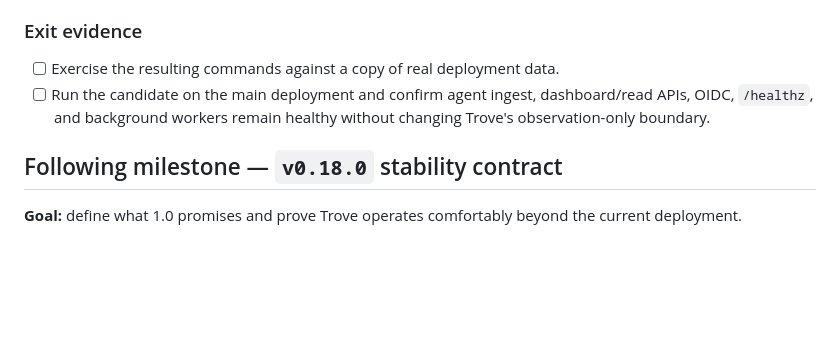
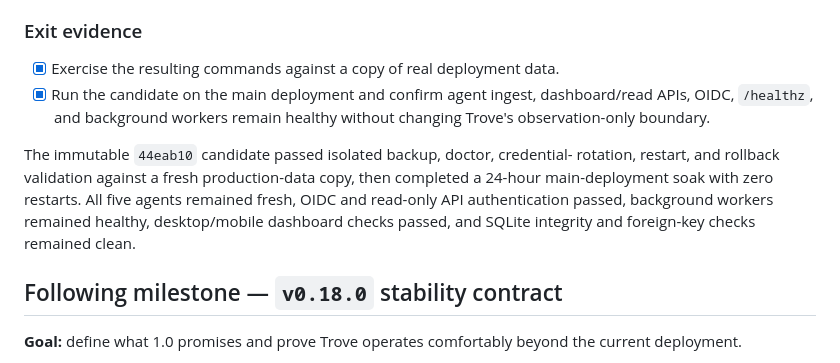
Before and after one commit to Techdox/trove, a Markdown page: ROADMAP.md, the part around the change. Rendered like a GitHub page; blank space fills up the shorter version.

Commit message:
docs: record v0.17 exit evidence (#115)

```diff
--- a/ROADMAP.md
+++ b/ROADMAP.md
@@ -72,10 +72,17 @@ This milestone does not add another monitored platform or any control path.
 
 ### Exit evidence
 
-- [ ] Exercise the resulting commands against a copy of real deployment data.
-- [ ] Run the candidate on the main deployment and confirm agent ingest,
+- [x] Exercise the resulting commands against a copy of real deployment data.
+- [x] Run the candidate on the main deployment and confirm agent ingest,
   dashboard/read APIs, OIDC, `/healthz`, and background workers remain healthy
   without changing Trove's observation-only boundary.
+
+The immutable `44eab10` candidate passed isolated backup, doctor, credential-
+rotation, restart, and rollback validation against a fresh production-data
+copy, then completed a 24-hour main-deployment soak with zero restarts. All
+five agents remained fresh, OIDC and read-only API authentication passed,
+background workers remained healthy, desktop/mobile dashboard checks passed,
+and SQLite integrity and foreign-key checks remained clean.
 
 ## Following milestone — `v0.18.0` stability contract
 
```
